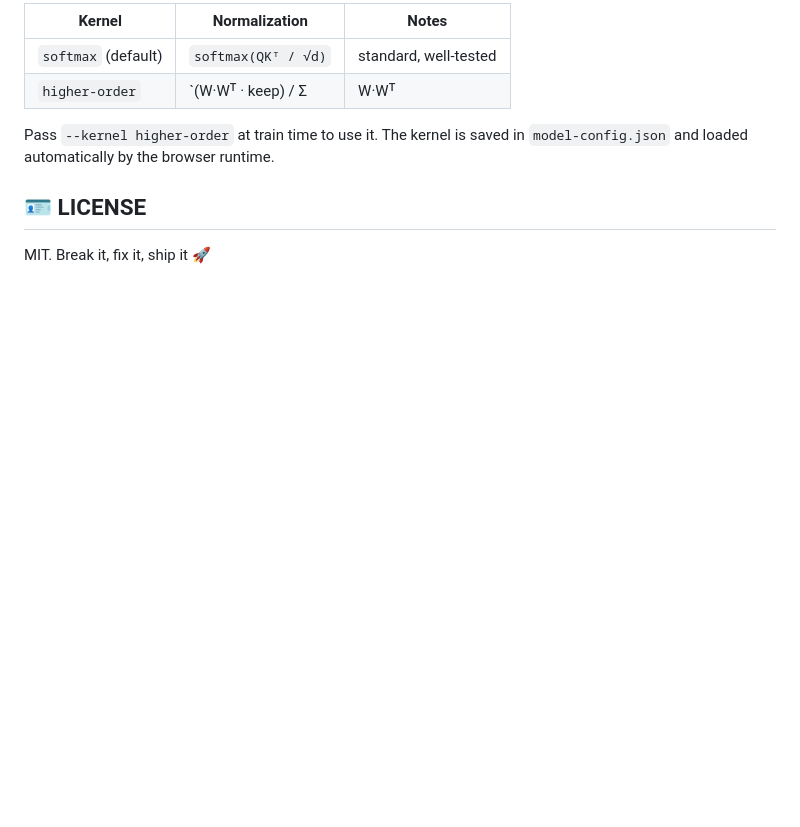
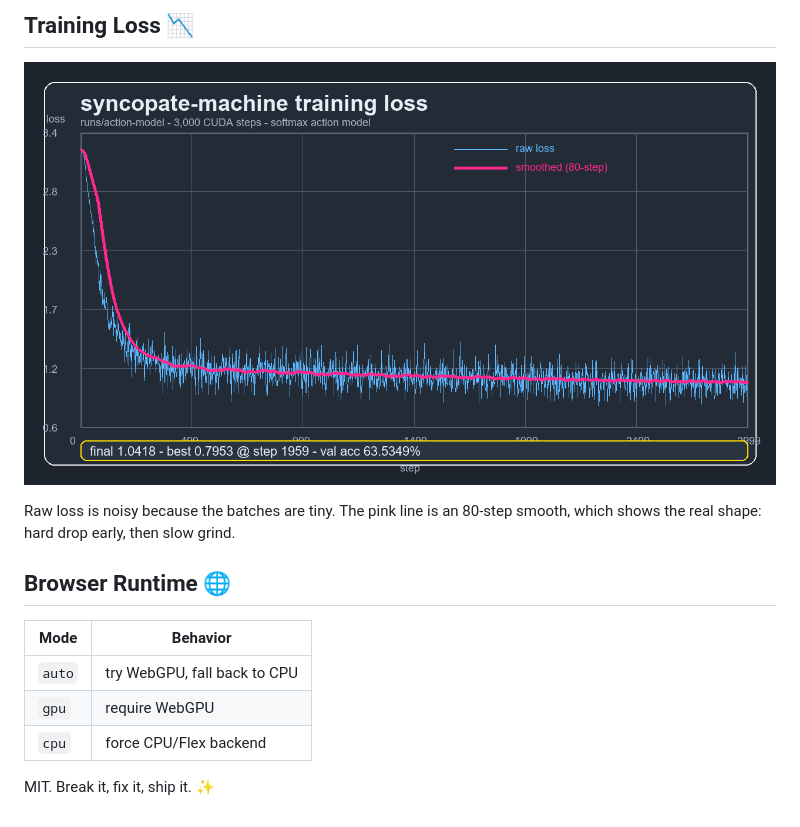
Before and after one commit to Rayato159/syncopate-machine, a Markdown page: README.md, the part around one of its changes. Drawn GitHub-style; pictures changed too: docs/loss-action-model.png (added); blank space fills up the shorter version.

Commit message:
fix: remove ffn and higher order

```diff
--- a/README.md
+++ b/README.md
@@ -87,11 +69,17 @@ Works on WebGPU or CPU — auto-fallback if GPU is broken.
 
-| Kernel | Normalization | Notes |
-|---|---|---|
-| `softmax` (default) | `softmax(QKᵀ / √d)` | standard, well-tested |
-| `higher-order` | `(W·Wᵀ · keep) / Σ|W·Wᵀ|` | polynomial, zero extra params |
+## Training Loss 📉
 
-Pass `--kernel higher-order` at train time to use it. The kernel is saved in `model-config.json` and loaded automatically by the browser runtime.
+![Training loss curve](docs/loss-action-model.png)
 
-## 🪪 LICENSE
+Raw loss is noisy because the batches are tiny. The pink line is an 80-step
+smooth, which shows the real shape: hard drop early, then slow grind.
 
-MIT. Break it, fix it, ship it 🚀
+## Browser Runtime 🌐
+
+| Mode | Behavior |
+| --- | --- |
+| `auto` | try WebGPU, fall back to CPU |
+| `gpu` | require WebGPU |
+| `cpu` | force CPU/Flex backend |
+
+MIT. Break it, fix it, ship it. ✨
```
Also changed, not shown: other parts of README.md (+45 -63 lines), 7 other files.
